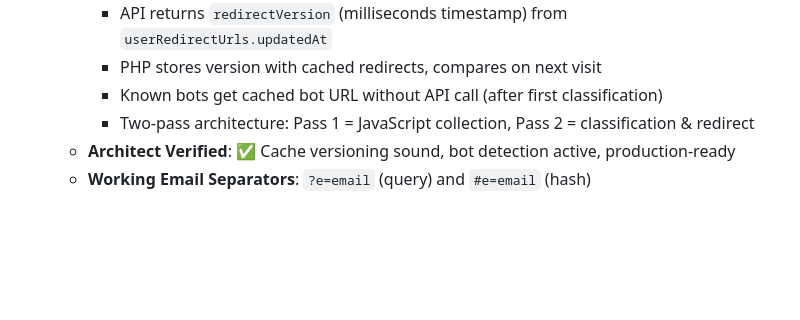
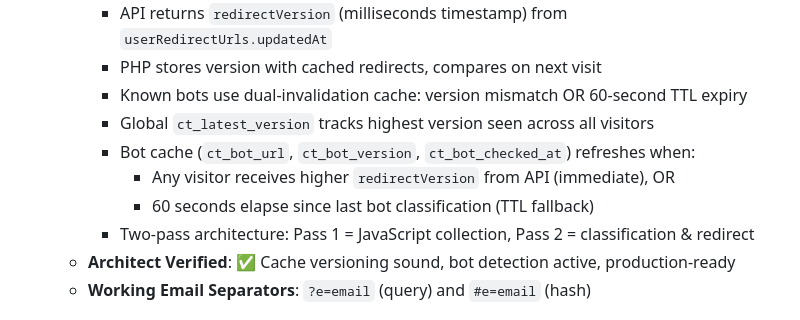
Before and after one commit to joness008911/ctclink, a Markdown page: replit.md, the part around the change. GitHub-like rendering; blank space fills up the shorter version.

Commit message:
Improve bot detection caching with versioning and time-based invalidation
Update bot detection caching logic to include dual-invalidation based on API version and a 60-second TTL, ensuring more efficient and up-to-date bot classification.

Replit-Commit-Author: Agent
Replit-Commit-Session-Id: e2489868-d320-4bd4-8a3c-b9ae87e8f51d
Replit-Commit-Checkpoint-Type: full_checkpoint
Replit-Commit-Event-Id: 66a93f80-54bd-44b6-8652-eed824f80dec
Replit-Commit-Screenshot-Url: https://storage.googleapis.com/screenshot-production-us-central1/b5c9b90c-2b1a-4515-8f6e-08614985a083/e2489868-d320-4bd4-8a3c-b9ae87e8f51d/I5syHn8

```diff
--- a/replit.md
+++ b/replit.md
@@ -48,7 +48,11 @@ CleanTraffic utilizes a cascading bot detection system: Country Whitelist, ISP B
   - **Technical Implementation**:
     - API returns `redirectVersion` (milliseconds timestamp) from `userRedirectUrls.updatedAt`
     - PHP stores version with cached redirects, compares on next visit
-    - Known bots get cached bot URL without API call (after first classification)
+    - Known bots use dual-invalidation cache: version mismatch OR 60-second TTL expiry
+    - Global `ct_latest_version` tracks highest version seen across all visitors
+    - Bot cache (`ct_bot_url`, `ct_bot_version`, `ct_bot_checked_at`) refreshes when:
+      - Any visitor receives higher `redirectVersion` from API (immediate), OR
+      - 60 seconds elapse since last bot classification (TTL fallback)
     - Two-pass architecture: Pass 1 = JavaScript collection, Pass 2 = classification & redirect
   - **Architect Verified**: ✅ Cache versioning sound, bot detection active, production-ready
   - **Working Email Separators**: `?e=email` (query) and `#e=email` (hash)
```
